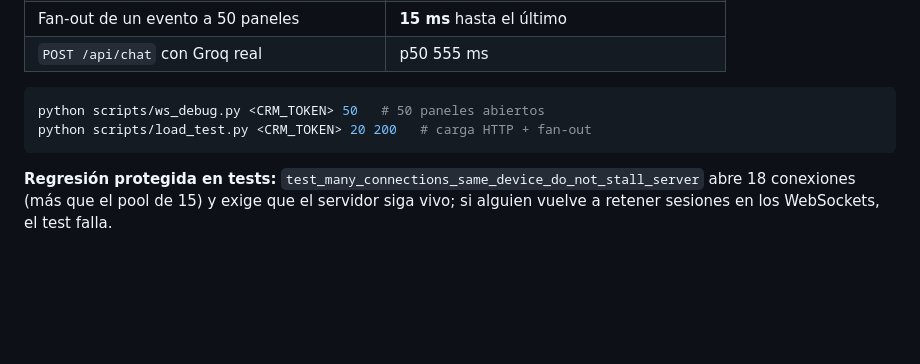
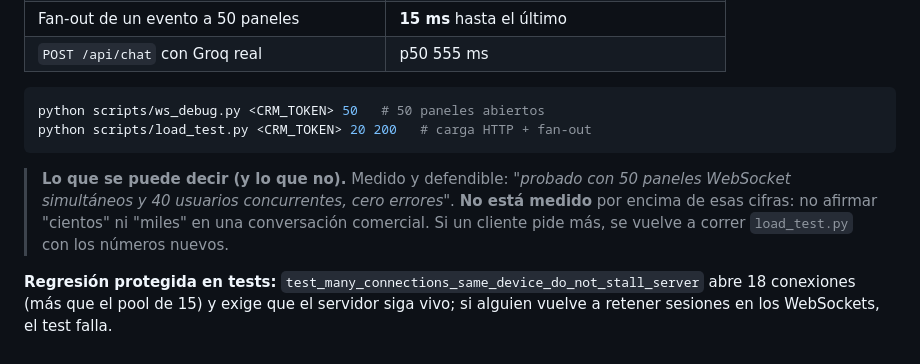
Before and after one commit to diemau117/agent-ventas, a Markdown page: docs/TESTS_PRE_VENTA.md, the part around the change. GitHub-like rendering; blank space fills up the shorter version.

````diff
--- a/docs/TESTS_PRE_VENTA.md
+++ b/docs/TESTS_PRE_VENTA.md
@@ -201,6 +201,12 @@ python scripts/ws_debug.py <CRM_TOKEN> 50   # 50 paneles abiertos
 python scripts/load_test.py <CRM_TOKEN> 20 200   # carga HTTP + fan-out
 ```
 
+> **Lo que se puede decir (y lo que no).** Medido y defendible:
+> *"probado con 50 paneles WebSocket simultáneos y 40 usuarios concurrentes,
+> cero errores"*. **No está medido** por encima de esas cifras: no afirmar
+> "cientos" ni "miles" en una conversación comercial. Si un cliente pide más,
+> se vuelve a correr `load_test.py` con los números nuevos.
+
 **Regresión protegida en tests:** `test_many_connections_same_device_do_not_stall_server`
 abre 18 conexiones (más que el pool de 15) y exige que el servidor siga vivo; si
 alguien vuelve a retener sesiones en los WebSockets, el test falla.
````
Also changed, not shown: AUDITORIA.md (+12 -1 lines).
